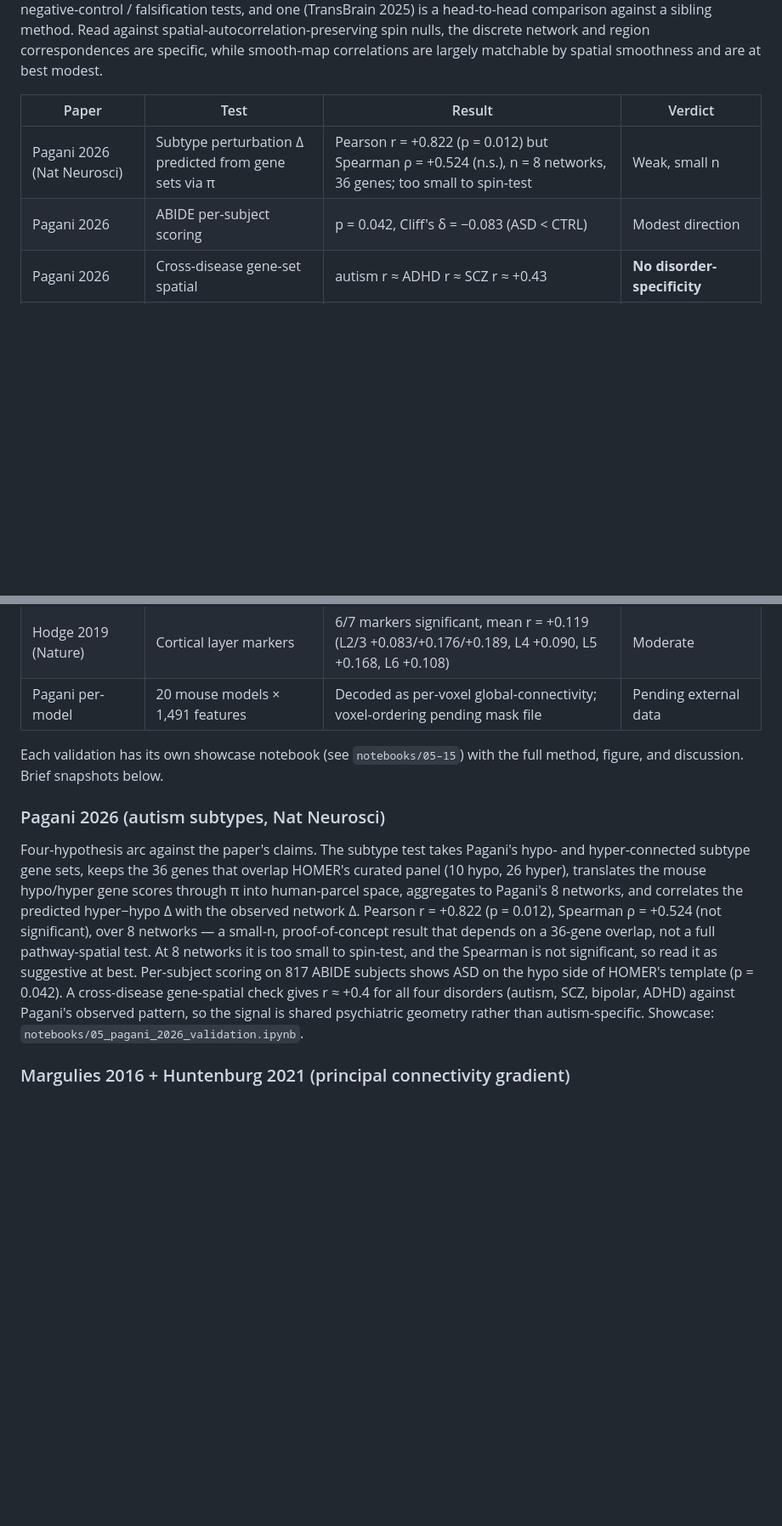
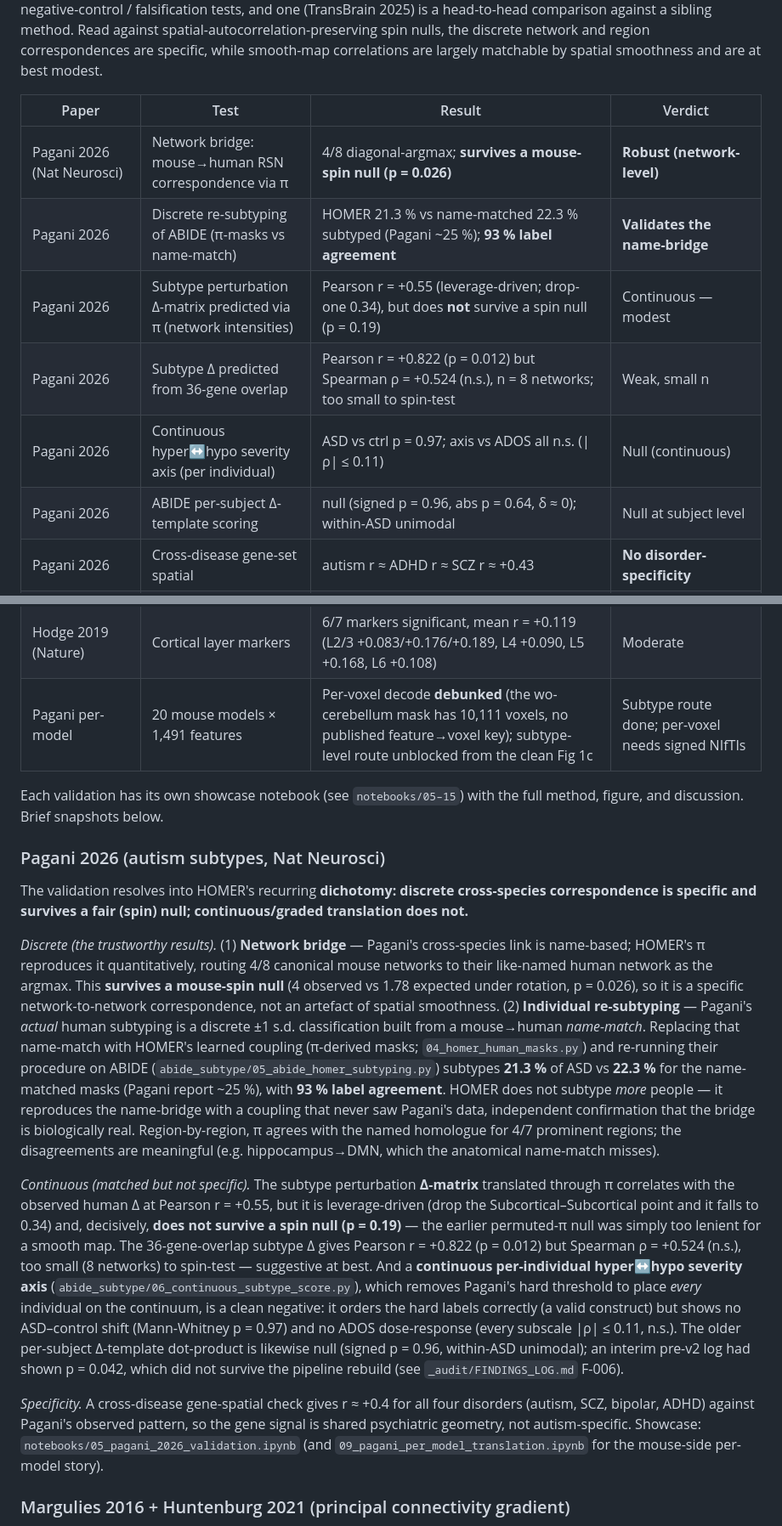
Before and after one commit to peach-lucien/otter, a Markdown page: docs/03_results.md, 2 parts joined by grey strips. Shown at 85% size. Drawn GitHub-style; blank space fills up the shorter version.

```diff
--- a/docs/03_results.md
+++ b/docs/03_results.md
@@ -94,8 +94,12 @@ We tested HOMER against 12 cross-species neuroscience papers using completely in
 
 | Paper | Test | Result | Verdict |
 |---|---|---|---|
-| Pagani 2026 (Nat Neurosci) | Subtype perturbation Δ predicted from gene sets via π | Pearson r = +0.822 (p = 0.012) but Spearman ρ = +0.524 (n.s.), n = 8 networks, 36 genes; too small to spin-test | Weak, small n |
-| Pagani 2026 | ABIDE per-subject scoring | p = 0.042, Cliff's δ = −0.083 (ASD < CTRL) | Modest direction |
+| Pagani 2026 (Nat Neurosci) | Network bridge: mouse→human RSN correspondence via π | 4/8 diagonal-argmax; **survives a mouse-spin null (p = 0.026)** | **Robust (network-level)** |
+| Pagani 2026 | Discrete re-subtyping of ABIDE (π-masks vs name-match) | HOMER 21.3 % vs name-matched 22.3 % subtyped (Pagani ~25 %); **93 % label agreement** | **Validates the name-bridge** |
+| Pagani 2026 | Subtype perturbation Δ-matrix predicted via π (network intensities) | Pearson r = +0.55 (leverage-driven; drop-one 0.34), but does **not** survive a spin null (p = 0.19) | Continuous — modest |
+| Pagani 2026 | Subtype Δ predicted from 36-gene overlap | Pearson r = +0.822 (p = 0.012) but Spearman ρ = +0.524 (n.s.), n = 8 networks; too small to spin-test | Weak, small n |
+| Pagani 2026 | Continuous hyper↔hypo severity axis (per individual) | ASD vs ctrl p = 0.97; axis vs ADOS all n.s. (\|ρ\| ≤ 0.11) | Null (continuous) |
+| Pagani 2026 | ABIDE per-subject Δ-template scoring | null (signed p = 0.96, abs p = 0.64, δ ≈ 0); within-ASD unimodal | Null at subject level |
 | Pagani 2026 | Cross-disease gene-set spatial | autism r ≈ ADHD r ≈ SCZ r ≈ +0.43 | **No disorder-specificity** |
 | Margulies 2016 + Huntenburg 2021 | Principal connectivity gradient | \|r\| = 0.402 parcel (0.433 region); exceeds a permuted-π null but not a spatial spin null (p ≈ 0.16) | Modest |
 | **Fulcher 2019** (PNAS) | Mouse T1w:T2w + cytoarchitecture → human myelin | **r = +0.373 / +0.362** (205 regions); survives a spin null (p = 0.021 / 0.010) | **Strong (structural)** |
@@ -108,13 +112,19 @@ We tested HOMER against 12 cross-species neuroscience papers using completely in
 | Whitesell 2021 (Neuron) | DMN refinement | Yeo-DMN 23.9 %; DMN-aligned cortical territory 54.5 % | Methodological note |
 | **ENIGMA Phase 1** | Cross-disorder predictions at parcel level | Off-diagonal r = +0.988 (autism ≈ SCZ ≈ ADHD ≈ bipolar) | **Confirms no disorder-specificity** |
 | Hodge 2019 (Nature) | Cortical layer markers | 6/7 markers significant, mean r = +0.119 (L2/3 +0.083/+0.176/+0.189, L4 +0.090, L5 +0.168, L6 +0.108) | Moderate |
-| Pagani per-model | 20 mouse models × 1,491 features | Decoded as per-voxel global-connectivity; voxel-ordering pending mask file | Pending external data |
+| Pagani per-model | 20 mouse models × 1,491 features | Per-voxel decode **debunked** (the wo-cerebellum mask has 10,111 voxels, no published feature→voxel key); subtype-level route unblocked from the clean Fig 1c | Subtype route done; per-voxel needs signed NIfTIs |
 
 Each validation has its own showcase notebook (see `notebooks/05–15`) with the full method, figure, and discussion. Brief snapshots below.
 
 ### Pagani 2026 (autism subtypes, Nat Neurosci)
 
-Four-hypothesis arc against the paper's claims. The subtype test takes Pagani's hypo- and hyper-connected subtype gene sets, keeps the 36 genes that overlap HOMER's curated panel (10 hypo, 26 hyper), translates the mouse hypo/hyper gene scores through π into human-parcel space, aggregates to Pagani's 8 networks, and correlates the predicted hyper−hypo Δ with the observed network Δ. Pearson r = +0.822 (p = 0.012), Spearman ρ = +0.524 (not significant), over 8 networks — a small-n, proof-of-concept result that depends on a 36-gene overlap, not a full pathway-spatial test. At 8 networks it is too small to spin-test, and the Spearman is not significant, so read it as suggestive at best. Per-subject scoring on 817 ABIDE subjects shows ASD on the hypo side of HOMER's template (p = 0.042). A cross-disease gene-spatial check gives r ≈ +0.4 for all four disorders (autism, SCZ, bipolar, ADHD) against Pagani's observed pattern, so the signal is shared psychiatric geometry rather than autism-specific. Showcase: `notebooks/05_pagani_2026_validation.ipynb`.
+The validation resolves into HOMER's recurring **dichotomy: discrete cross-species correspondence is specific and survives a fair (spin) null; continuous/graded translation does not.**
+
+*Discrete (the trustworthy results).* (1) **Network bridge** — Pagani's cross-species link is name-based; HOMER's π reproduces it quantitatively, routing 4/8 canonical mouse networks to their like-named human network as the argmax. This **survives a mouse-spin null** (4 observed vs 1.78 expected under rotation, p = 0.026), so it is a specific network-to-network correspondence, not an artefact of spatial smoothness. (2) **Individual re-subtyping** — Pagani's *actual* human subtyping is a discrete ±1 s.d. classification built from a mouse→human *name-match*. Replacing that name-match with HOMER's learned coupling (π-derived masks; `04_homer_human_masks.py`) and re-running their procedure on ABIDE (`abide_subtype/05_abide_homer_subtyping.py`) subtypes **21.3 %** of ASD vs **22.3 %** for the name-matched masks (Pagani report ~25 %), with **93 % label agreement**. HOMER does not subtype *more* people — it reproduces the name-bridge with a coupling that never saw Pagani's data, independent confirmation that the bridge is biologically real. Region-by-region, π agrees with the named homologue for 4/7 prominent regions; the disagreements are meaningful (e.g. hippocampus→DMN, which the anatomical name-match misses).
+
+*Continuous (matched but not specific).* The subtype perturbation **Δ-matrix** translated through π correlates with the observed human Δ at Pearson r = +0.55, but it is leverage-driven (drop the Subcortical–Subcortical point and it falls to 0.34) and, decisively, **does not survive a spin null (p = 0.19)** — the earlier permuted-π null was simply too lenient for a smooth map. The 36-gene-overlap subtype Δ gives Pearson r = +0.822 (p = 0.012) but Spearman ρ = +0.524 (n.s.), too small (8 networks) to spin-test — suggestive at best. And a **continuous per-individual hyper↔hypo severity axis** (`abide_subtype/06_continuous_subtype_score.py`), which removes Pagani's hard threshold to place *every* individual on the continuum, is a clean negative: it orders the hard labels correctly (a valid construct) but shows no ASD–control shift (Mann-Whitney p = 0.97) and no ADOS dose-response (every subscale |ρ| ≤ 0.11, n.s.). The older per-subject Δ-template dot-product is likewise null (signed p = 0.96, within-ASD unimodal); an interim pre-v2 log had shown p = 0.042, which did not survive the pipeline rebuild (see `_audit/FINDINGS_LOG.md` F-006).
+
+*Specificity.* A cross-disease gene-spatial check gives r ≈ +0.4 for all four disorders (autism, SCZ, bipolar, ADHD) against Pagani's observed pattern, so the gene signal is shared psychiatric geometry, not autism-specific. Showcase: `notebooks/05_pagani_2026_validation.ipynb` (and `09_pagani_per_model_translation.ipynb` for the mouse-side per-model story).
 
 ### Margulies 2016 + Huntenburg 2021 (principal connectivity gradient)
 
```
Also changed, not shown: other parts of docs/03_results.md (+2 -2 lines), README.md (+2 -2 lines).
